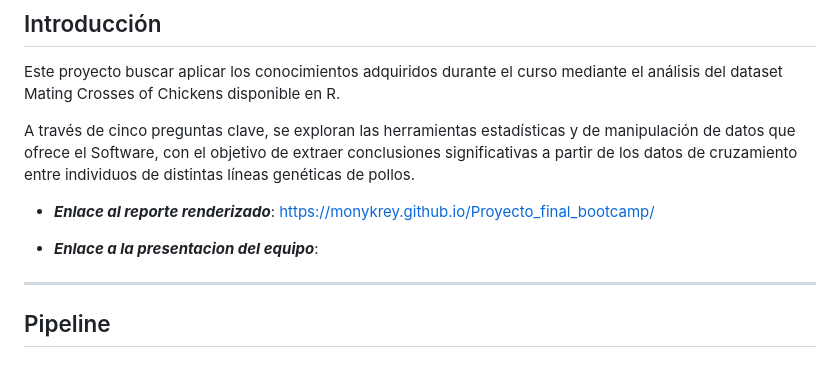
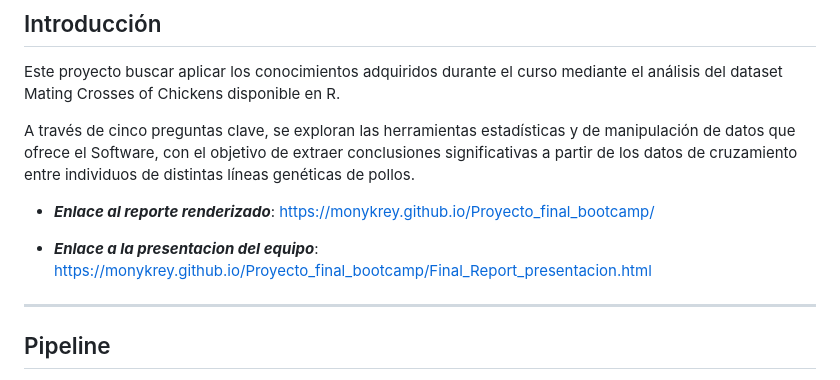
Before and after one commit to MonykRey/Proyecto_final_bootcamp, a Markdown page: README.md, the part around the change. Drawn GitHub-style.

Commit message:
Update team presentation link in README
Added link to team presentation in README.

```diff
--- a/README.md
+++ b/README.md
@@ -30,7 +30,7 @@ A través de cinco preguntas clave, se exploran las herramientas estadísticas y
 
 - ***Enlace al reporte renderizado***: https://monykrey.github.io/Proyecto_final_bootcamp/
 
-- ***Enlace a la presentacion del equipo***:
+- ***Enlace a la presentacion del equipo***: https://monykrey.github.io/Proyecto_final_bootcamp/Final_Report_presentacion.html
 
 ---
 
```
